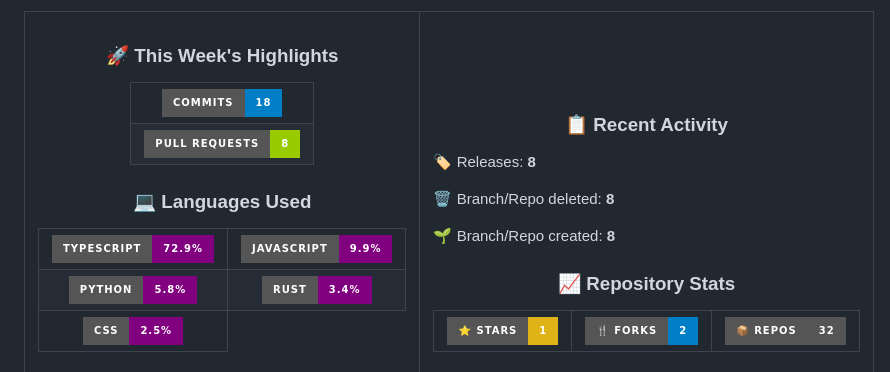
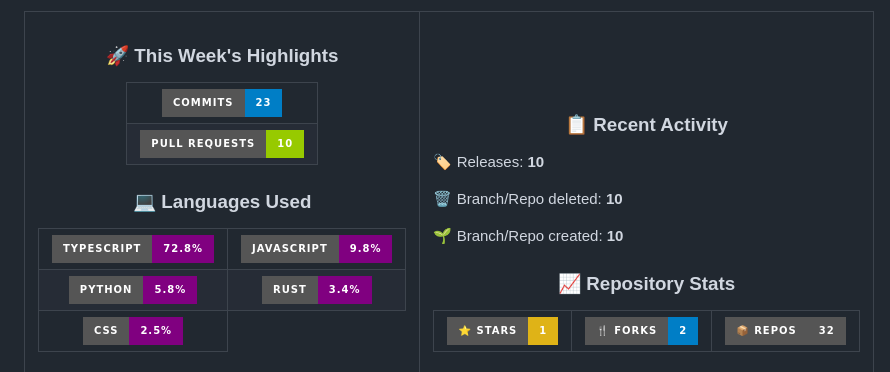
Before and after one commit to shoya-sue/shoya-sue, a Markdown page: README.md, the part around one of its changes. GitHub-like rendering; badges without logos.

Commit message:
📊 Update weekly activity stats

```diff
--- a/README.md
+++ b/README.md
@@ -111,11 +111,11 @@ hobbies:
 <table>
 <tr>
 <td align="center">
-<img src="https://img.shields.io/badge/Commits-18-blue?style=for-the-badge&logo=git&logoColor=white" alt="Commits"/>
+<img src="https://img.shields.io/badge/Commits-23-blue?style=for-the-badge&logo=git&logoColor=white" alt="Commits"/>
 </td>
 </tr>
 <tr><td align="center">
-<img src="https://img.shields.io/badge/Pull%20Requests-8-green?style=for-the-badge&logo=github&logoColor=white" alt="PRs"/>
+<img src="https://img.shields.io/badge/Pull%20Requests-10-green?style=for-the-badge&logo=github&logoColor=white" alt="PRs"/>
 </td></tr>
 </table>
 </div>
@@ -124,8 +124,8 @@ hobbies:
 <div align="center">
 <table>
 <tr>
-<td align="center"><img src="https://img.shields.io/badge/TypeScript-72.9%25-purple?style=for-the-badge&logo=typescript&logoColor=white" alt="TypeScript"/></td>
-<td align="center"><img src="https://img.shields.io/badge/JavaScript-9.9%25-purple?style=for-the-badge&logo=javascript&logoColor=white" alt="JavaScript"/></td>
+<td align="center"><img src="https://img.shields.io/badge/TypeScript-72.8%25-purple?style=for-the-badge&logo=typescript&logoColor=white" alt="TypeScript"/></td>
+<td align="center"><img src="https://img.shields.io/badge/JavaScript-9.8%25-purple?style=for-the-badge&logo=javascript&logoColor=white" alt="JavaScript"/></td>
 </tr>
 <tr>
 <td align="center"><img src="https://img.shields.io/badge/Python-5.8%25-purple?style=for-the-badge&logo=python&logoColor=white" alt="Python"/></td>
@@ -148,9 +148,9 @@ hobbies:
 ### 📋 Recent Activity
 
 <div align="left">
-<p>🏷️ Releases: <strong>8</strong></p>
-<p>🗑️ Branch/Repo deleted: <strong>8</strong></p>
-<p>🌱 Branch/Repo created: <strong>8</strong></p>
+<p>🏷️ Releases: <strong>10</strong></p>
+<p>🗑️ Branch/Repo deleted: <strong>10</strong></p>
+<p>🌱 Branch/Repo created: <strong>10</strong></p>
 </div>
 
 ### 📈 Repository Stats
```
Also changed, not shown: other parts of README.md (+2 -2 lines).
